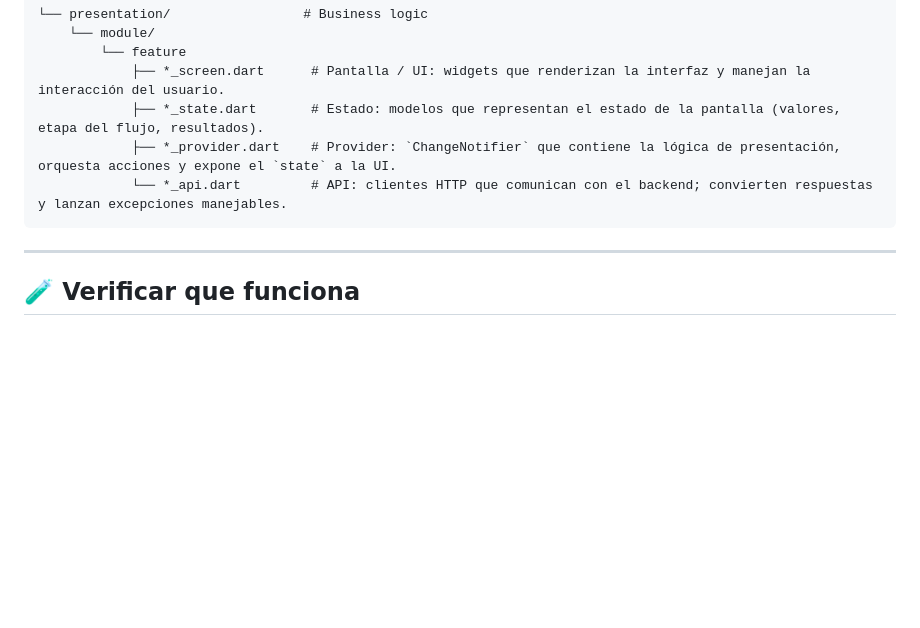
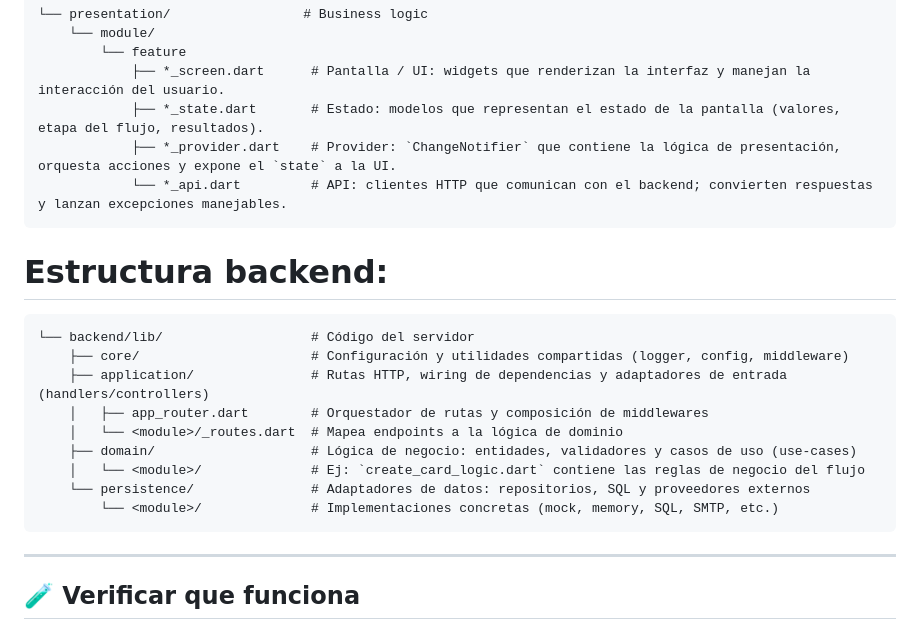
Before and after one commit to CAMANEM/PokeGrading-TechnoBitsSA, a Markdown page: README.md, the part around the change. Rendered like a GitHub page; blank space fills up the shorter version.

Commit message:
backend structure documentation

````diff
--- a/README.md
+++ b/README.md
@@ -244,6 +244,20 @@ PokeGrading-TechnoBitsSA/
             └── *_api.dart         # API: clientes HTTP que comunican con el backend; convierten respuestas y lanzan excepciones manejables.
 ```
 
+# Estructura backend:
+```
+└── backend/lib/                   # Código del servidor
+    ├── core/                      # Configuración y utilidades compartidas (logger, config, middleware)
+    ├── application/               # Rutas HTTP, wiring de dependencias y adaptadores de entrada (handlers/controllers)
+    │   ├── app_router.dart        # Orquestador de rutas y composición de middlewares
+    │   └── <module>/_routes.dart  # Mapea endpoints a la lógica de dominio
+    ├── domain/                    # Lógica de negocio: entidades, validadores y casos de uso (use-cases)
+    │   └── <module>/              # Ej: `create_card_logic.dart` contiene las reglas de negocio del flujo
+    └── persistence/               # Adaptadores de datos: repositorios, SQL y proveedores externos
+        └── <module>/              # Implementaciones concretas (mock, memory, SQL, SMTP, etc.)
+```
+
+
 
 ---
 
````
